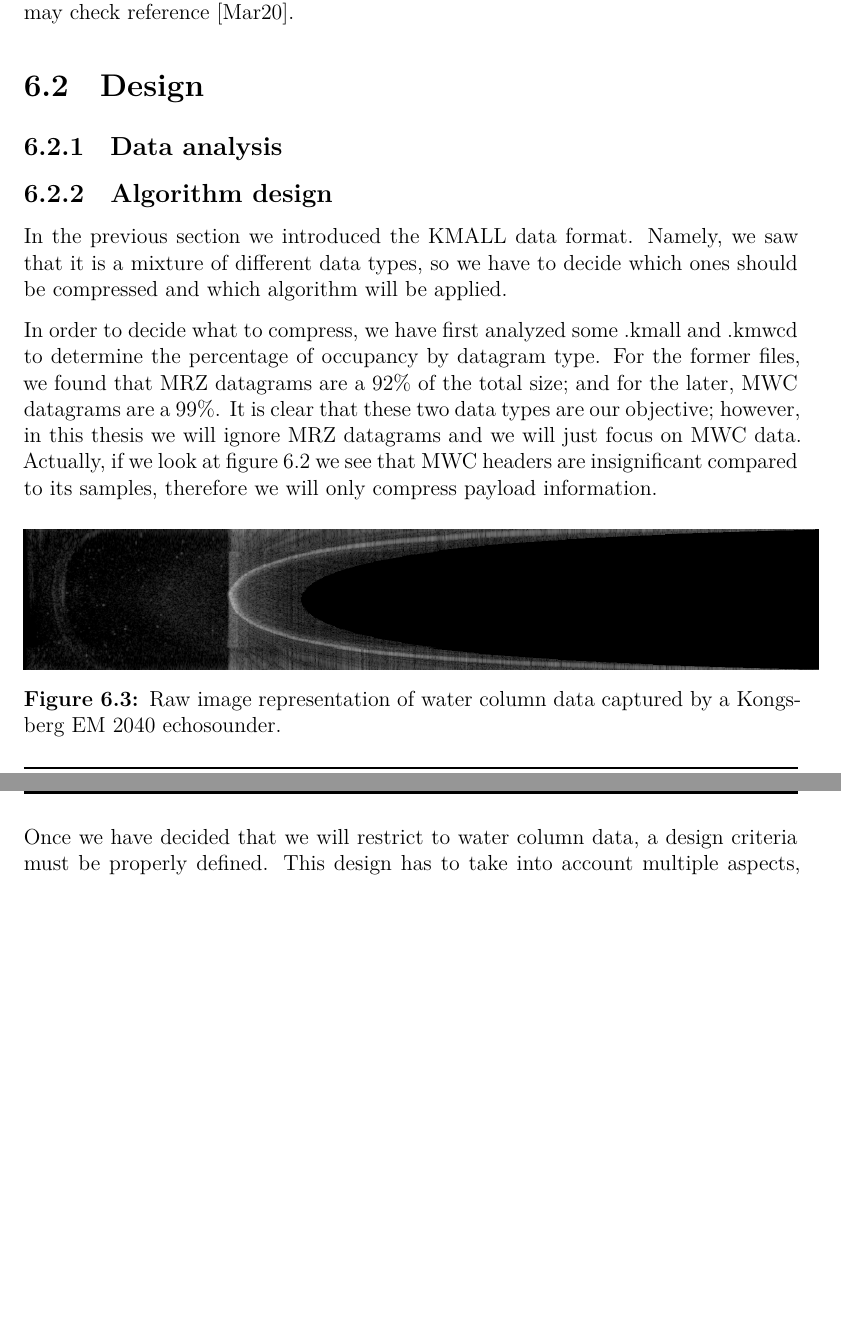
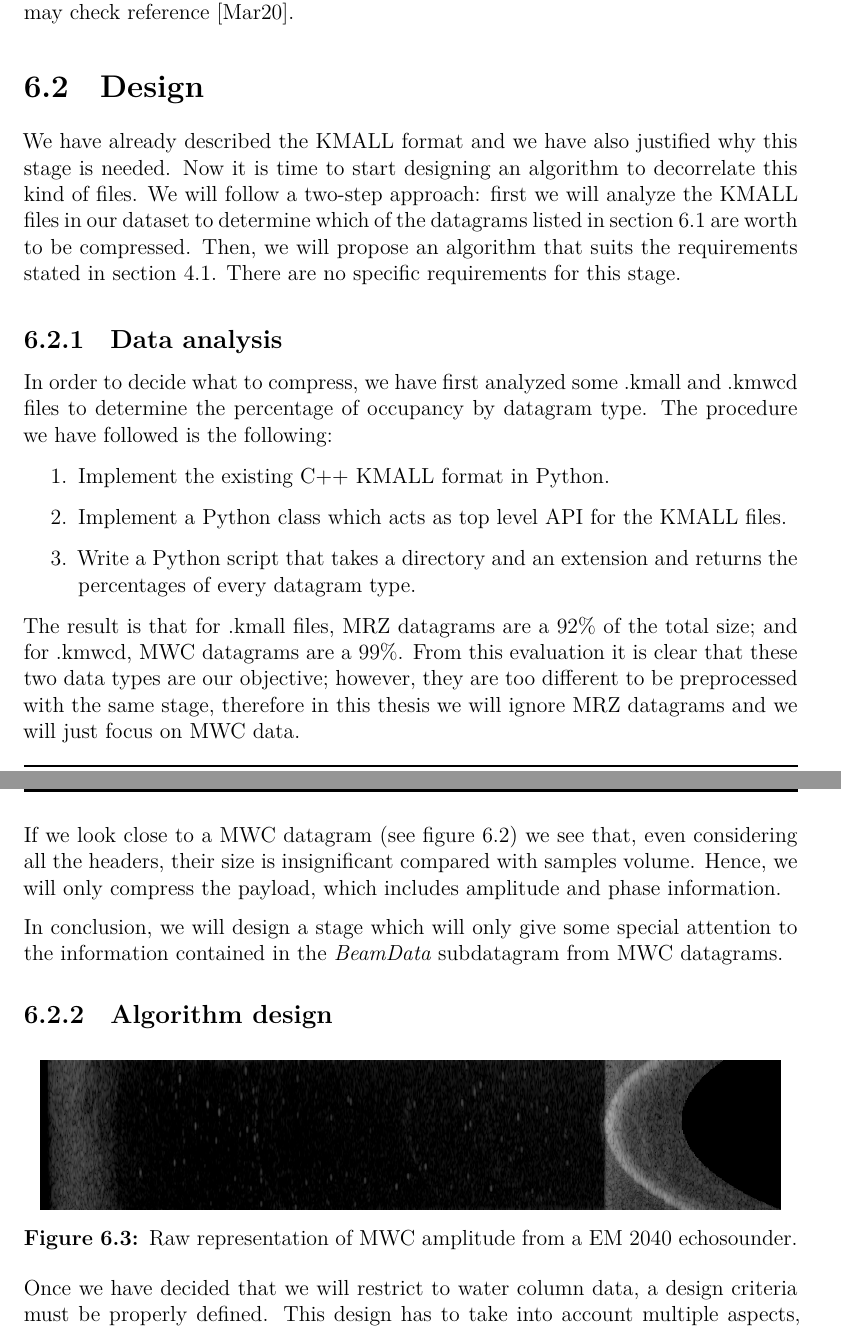
Before and after one commit to aniolm9/bsc-thesis-fapec, a LaTeX thesis (report/thesis.tex, which reads report/chapters/kmall_preproc.tex): two parts of pages 29 and 30 of 35, joined at a grey line, cut so that both start at the same text, the shorter picture padded with empty space. Compiled offline with XeLaTeX; a missing font is replaced by an installed copy or a similar font.

Commit message:
Write kmall data analysis subsection

```diff
--- a/report/chapters/kmall_preproc.tex
+++ b/report/chapters/kmall_preproc.tex
@@ -133,25 +133,33 @@ Where:
 In the present work we will only use information contained in \textit{Header} such as the datagram size, in \textit{RxInfo} and in \textit{BeamData}. For further details, the interested reader may check reference \parencite{KMALL}.
 
 \section{Design}
-\begin{comment}
-Faré tres subseccions: Requirements, Data analysis, Algorithm design.
-
-A la primera posaré els requeriments que vam posar al project plan, a la segona justificaré per què només comprimim el MWC i a la 3a descriuré l'algoritme escollit.
-\end{comment}
+We have already described the KMALL format and we have also justified why this stage is needed. Now it is time to start designing an algorithm to decorrelate this kind of files. We will follow a two-step approach: first we will analyze the KMALL files in our dataset to determine which of the datagrams listed in section \ref{sec:kmall_format} are worth to be compressed. Then, we will propose an algorithm that suits the requirements stated in section \ref{sec:requirements}. There are no specific requirements for this stage.
 
 \subsection{Data analysis}
+In order to decide what to compress, we have first analyzed some .kmall and .kmwcd files to determine the percentage of occupancy by datagram type. The procedure we have followed is the following:
+\begin{enumerate}
+	\item Implement the existing C++ KMALL format in Python.
+	\item Implement a Python class which acts as top level \acrshort{api} for the KMALL files.
+	\item Write a Python script that takes a directory and an extension and returns the percentages of every datagram type.
+\end{enumerate}
+The result is that for .kmall files, MRZ datagrams are a 92\% of the total size; and for .kmwcd, \acrshort{mwc} datagrams are a 99\%. From this evaluation it is clear that these two data types are our objective; however, they are too different to be preprocessed with the same stage, therefore in this thesis we will ignore MRZ datagrams and we will just focus on MWC data.
+
+If we look close to a MWC datagram (see figure \ref{fig:mwc_datagram}) we see that, even considering all the headers, their size is insignificant compared with samples volume. Hence, we will only compress the payload, which includes amplitude and phase information.
+
+In conclusion, we will design a stage which will only give some special attention to the information contained in the \textit{BeamData} subdatagram from \acrshort{mwc} datagrams.
+
 \subsection{Algorithm design}
 
-In the previous section we introduced the KMALL data format. Namely, we saw that it is a mixture of different data types, so we have to decide which ones should be compressed and which algorithm will be applied.
-
-In order to decide what to compress, we have first analyzed some .kmall and .kmwcd to determine the percentage of occupancy by datagram type. For the former files, we found that MRZ datagrams are a 92\% of the total size; and for the later, MWC datagrams are a 99\%. It is clear that these two data types are our objective; however, in this thesis we will ignore MRZ datagrams and we will just focus on MWC data. Actually, if we look at figure \ref{fig:mwc_datagram} we see that MWC headers are insignificant compared to its samples, therefore we will only compress payload information.
+\begin{comment}
+TODO
+\end{comment}
 
 \begin{figure}[h!]
 	\begin{center}
-		\includegraphics[scale=0.3]{images/water_column_data.png}
+		\includegraphics[scale=0.32]{images/water_column_amp.png}
 	\end{center}
-	\caption{Raw image representation of water column data captured by a Kongsberg EM 2040 echosounder.}
-	\label{fig:wc_data}
+	\caption{Raw representation of \acrshort{mwc} amplitude from a EM 2040 echosounder.}
+	\label{fig:wc_amplitude}
 \end{figure}
 
 Once we have decided that we will restrict to water column data, a design criteria must be properly defined. This design has to take into account multiple aspects, namely: speed, implementation easiness and compression performance.
```
Also changed, not shown: report/images/water_column_amp.png (added), report/images/water_column_data.png (deleted), report/images/water_column_ph.png (added).
